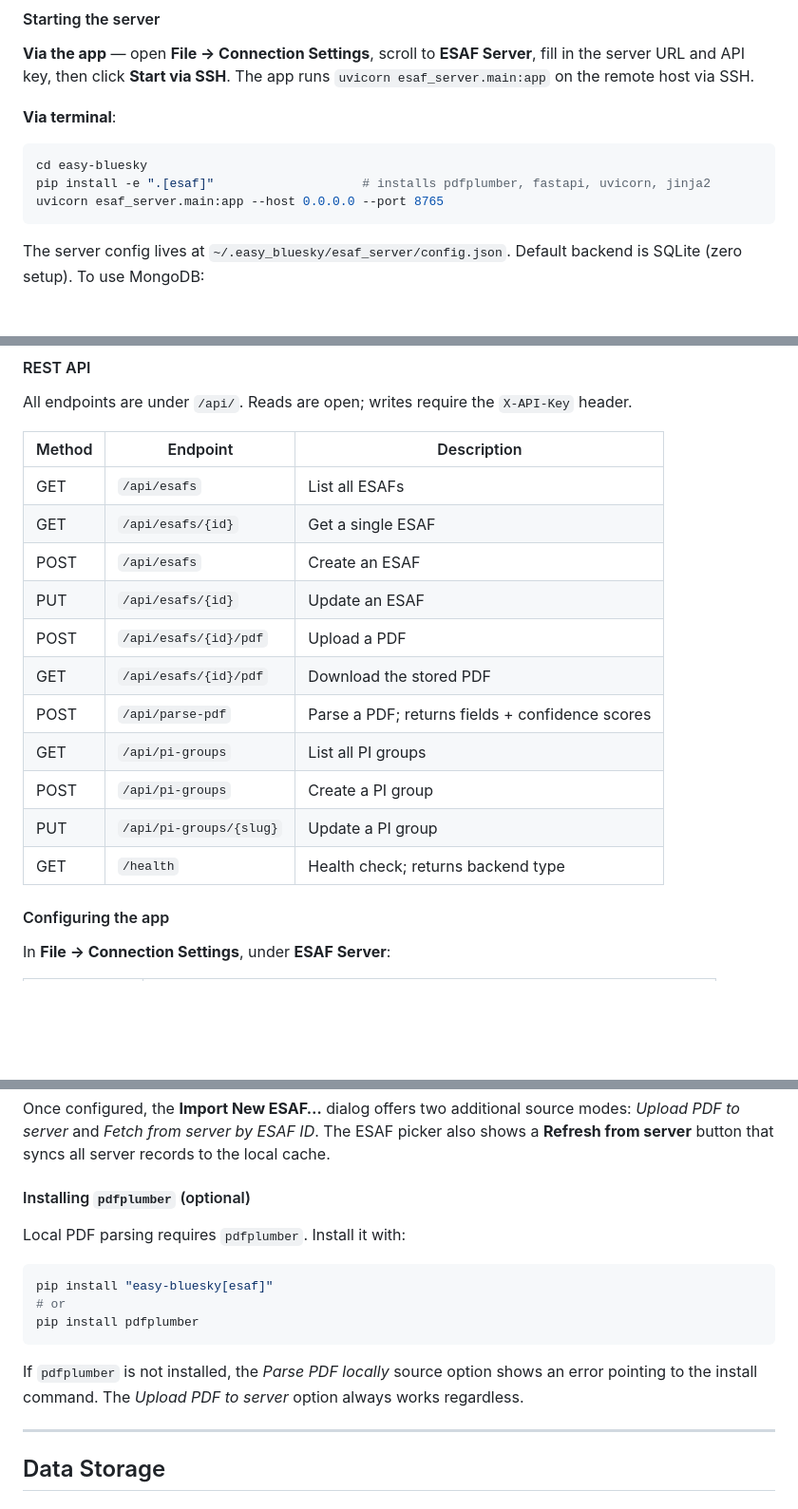
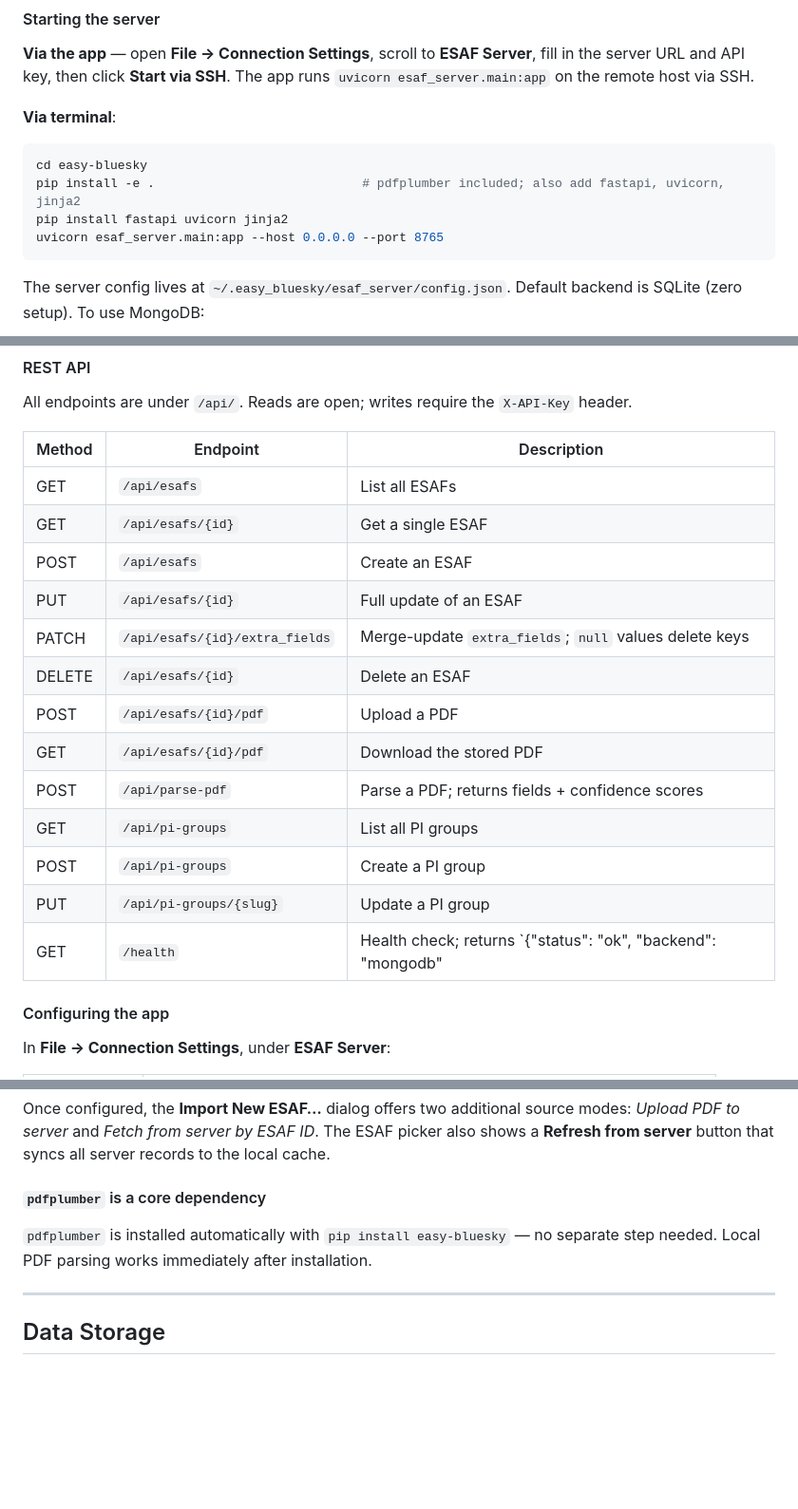
Before and after one commit to nayanbera/easy-bluesky, a Markdown page: README.md, 3 parts joined by grey strips. Shown at 95% size. Rendered like a GitHub page; blank space fills up the shorter version.

````diff
--- a/README.md
+++ b/README.md
@@ -1303,7 +1361,8 @@ The ESAF server is optional. Local PDF parsing and the local ESAF cache work wit
 
 ```bash
 cd easy-bluesky
-pip install -e ".[esaf]"                    # installs pdfplumber, fastapi, uvicorn, jinja2
+pip install -e .                            # pdfplumber included; also add fastapi, uvicorn, jinja2
+pip install fastapi uvicorn jinja2
 uvicorn esaf_server.main:app --host 0.0.0.0 --port 8765
 ```
 
@@ -1335,14 +1394,16 @@ All endpoints are under `/api/`. Reads are open; writes require the `X-API-Key`
 | GET | `/api/esafs` | List all ESAFs |
 | GET | `/api/esafs/{id}` | Get a single ESAF |
 | POST | `/api/esafs` | Create an ESAF |
-| PUT | `/api/esafs/{id}` | Update an ESAF |
+| PUT | `/api/esafs/{id}` | Full update of an ESAF |
+| PATCH | `/api/esafs/{id}/extra_fields` | Merge-update `extra_fields`; `null` values delete keys |
+| DELETE | `/api/esafs/{id}` | Delete an ESAF |
 | POST | `/api/esafs/{id}/pdf` | Upload a PDF |
 | GET | `/api/esafs/{id}/pdf` | Download the stored PDF |
 | POST | `/api/parse-pdf` | Parse a PDF; returns fields + confidence scores |
 | GET | `/api/pi-groups` | List all PI groups |
 | POST | `/api/pi-groups` | Create a PI group |
 | PUT | `/api/pi-groups/{slug}` | Update a PI group |
-| GET | `/health` | Health check; returns backend type |
+| GET | `/health` | Health check; returns `{"status": "ok", "backend": "mongodb"|"sqlite"}` |
 
 #### Configuring the app
 
@@ -1357,17 +1418,9 @@ In **File → Connection Settings**, under **ESAF Server**:
 
 Once configured, the **Import New ESAF…** dialog offers two additional source modes: *Upload PDF to server* and *Fetch from server by ESAF ID*. The ESAF picker also shows a **Refresh from server** button that syncs all server records to the local cache.
 
-#### Installing `pdfplumber` (optional)
-
-Local PDF parsing requires `pdfplumber`. Install it with:
-
-```bash
-pip install "easy-bluesky[esaf]"
-# or
-pip install pdfplumber
-```
-
-If `pdfplumber` is not installed, the *Parse PDF locally* source option shows an error pointing to the install command. The *Upload PDF to server* option always works regardless.
+#### `pdfplumber` is a core dependency
+
+`pdfplumber` is installed automatically with `pip install easy-bluesky` — no separate step needed. Local PDF parsing works immediately after installation.
 
 ---
 
````
Also changed, not shown: other parts of README.md (+61 -3 lines).
